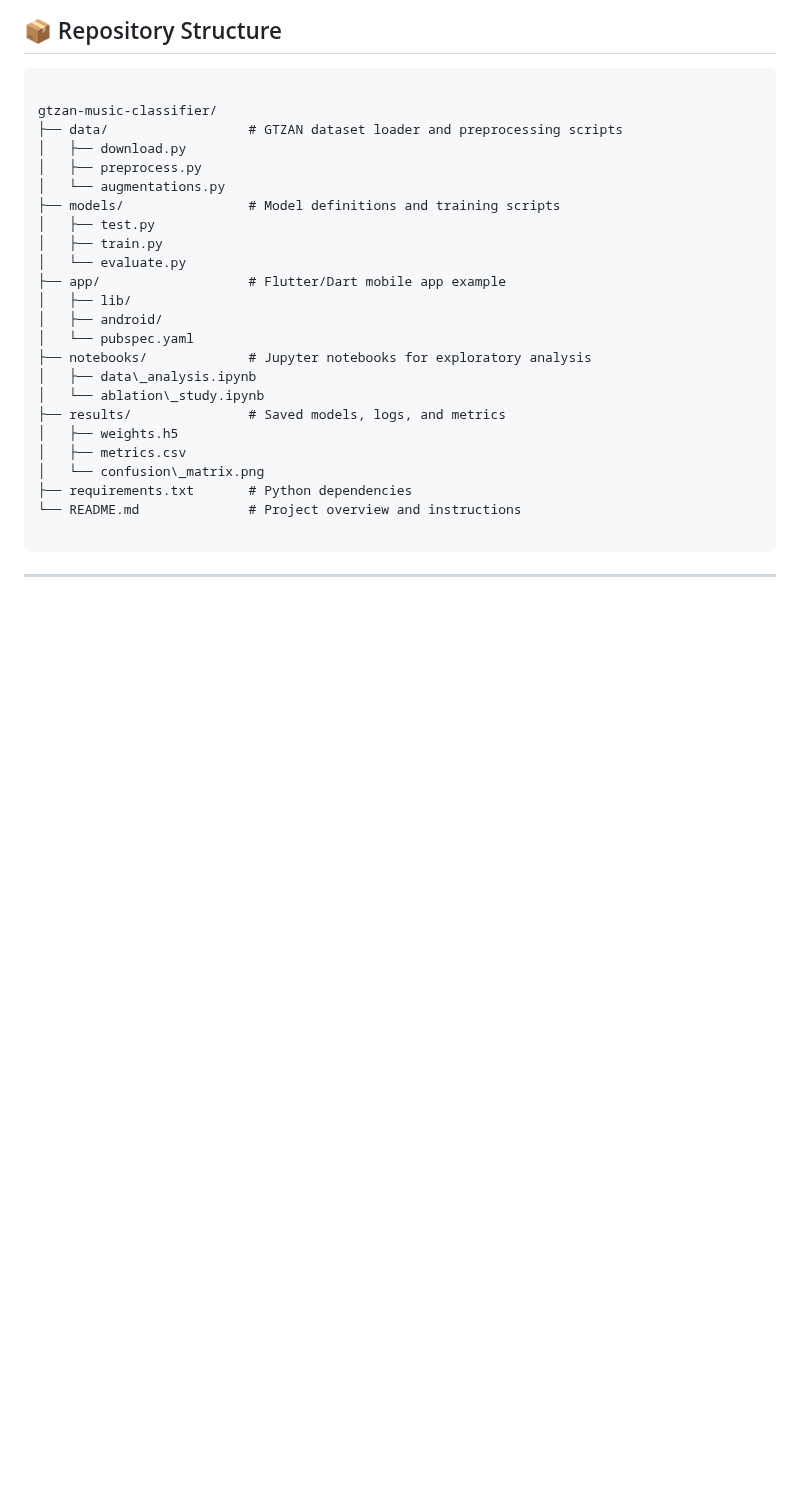
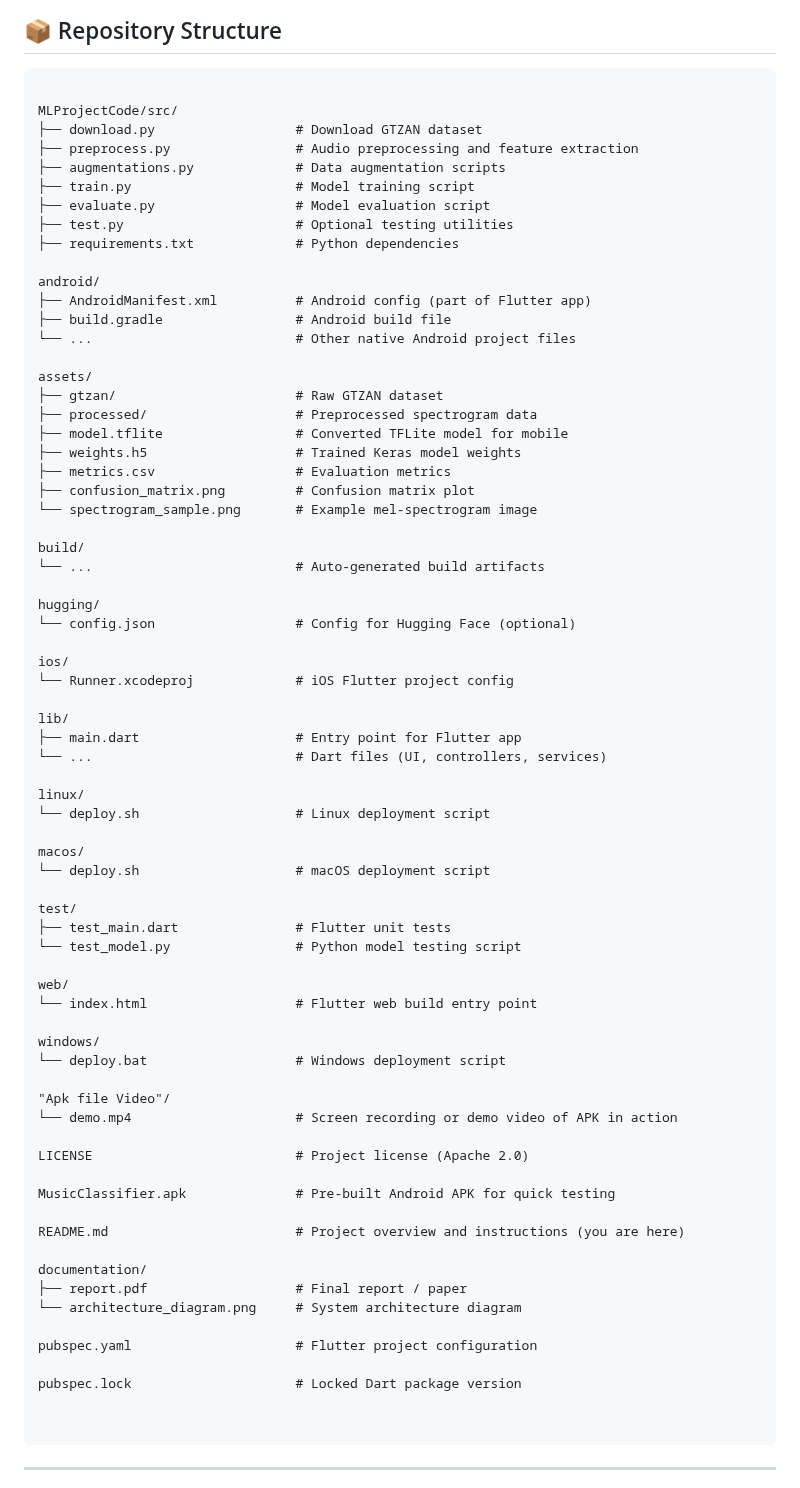
Before and after one commit to AkhilRai28/Machine-Learning-Based-Classifier, a Markdown page: README.md, the part around the change. GitHub-like rendering; blank space fills up the shorter version.

`````diff
--- a/README.md
+++ b/README.md
@@ -38,28 +38,75 @@ Our model is a hybrid **CNN–LSTM** model that processes audio as mel-spectrogr
 
 ```
 
-gtzan-music-classifier/
-├── data/                  # GTZAN dataset loader and preprocessing scripts
-│   ├── download.py
-│   ├── preprocess.py
-│   └── augmentations.py
-├── models/                # Model definitions and training scripts
-│   ├── test.py
-│   ├── train.py
-│   └── evaluate.py
-├── app/                   # Flutter/Dart mobile app example
-│   ├── lib/
-│   ├── android/
-│   └── pubspec.yaml
-├── notebooks/             # Jupyter notebooks for exploratory analysis
-│   ├── data\_analysis.ipynb
-│   └── ablation\_study.ipynb
-├── results/               # Saved models, logs, and metrics
-│   ├── weights.h5
-│   ├── metrics.csv
-│   └── confusion\_matrix.png
-├── requirements.txt       # Python dependencies
-└── README.md              # Project overview and instructions
+MLProjectCode/src/
+├── download.py                  # Download GTZAN dataset
+├── preprocess.py                # Audio preprocessing and feature extraction
+├── augmentations.py             # Data augmentation scripts
+├── train.py                     # Model training script
+├── evaluate.py                  # Model evaluation script
+├── test.py                      # Optional testing utilities
+├── requirements.txt             # Python dependencies
+
+android/
+├── AndroidManifest.xml          # Android config (part of Flutter app)
+├── build.gradle                 # Android build file
+└── ...                          # Other native Android project files
+
+assets/
+├── gtzan/                       # Raw GTZAN dataset
+├── processed/                   # Preprocessed spectrogram data
+├── model.tflite                 # Converted TFLite model for mobile
+├── weights.h5                   # Trained Keras model weights
+├── metrics.csv                  # Evaluation metrics
+├── confusion_matrix.png         # Confusion matrix plot
+└── spectrogram_sample.png       # Example mel-spectrogram image
+
+build/
+└── ...                          # Auto-generated build artifacts
+
+hugging/
+└── config.json                  # Config for Hugging Face (optional)
+
+ios/
+└── Runner.xcodeproj             # iOS Flutter project config
+
+lib/
+├── main.dart                    # Entry point for Flutter app
+└── ...                          # Dart files (UI, controllers, services)
+
+linux/
+└── deploy.sh                    # Linux deployment script
+
+macos/
+└── deploy.sh                    # macOS deployment script
+
+test/
+├── test_main.dart               # Flutter unit tests
+└── test_model.py                # Python model testing script
+
+web/
+└── index.html                   # Flutter web build entry point
+
+windows/
+└── deploy.bat                   # Windows deployment script
+
+"Apk file Video"/
+└── demo.mp4                     # Screen recording or demo video of APK in action
+
+LICENSE                          # Project license (Apache 2.0)
+
+MusicClassifier.apk              # Pre-built Android APK for quick testing
+
+README.md                        # Project overview and instructions (you are here)
+
+documentation/
+├── report.pdf                   # Final report / paper
+└── architecture_diagram.png     # System architecture diagram
+
+pubspec.yaml                     # Flutter project configuration
+
+pubspec.lock                     # Locked Dart package version
+
 
 ````
 
`````
